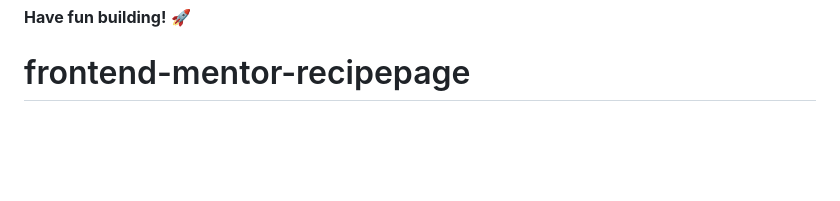
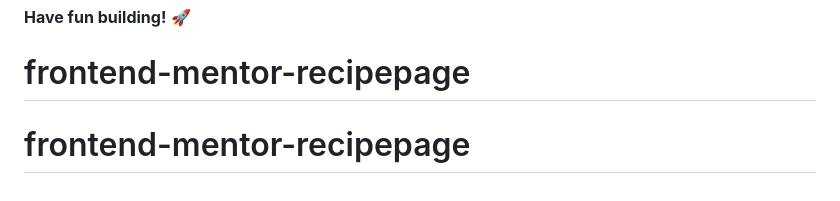
Before and after one commit to Depaulaeduardo/frontend-mentor-recipepage, a Markdown page: README.md, the part around the change. Drawn GitHub-style; blank space fills up the shorter version.

```diff
--- a/README.md
+++ b/README.md
@@ -88,3 +88,4 @@ This challenge is completely free. Please share it with anyone who will find it
 
 **Have fun building!** 🚀
 # frontend-mentor-recipepage
+# frontend-mentor-recipepage
```
